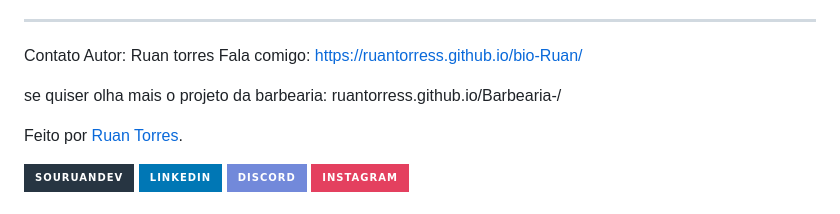
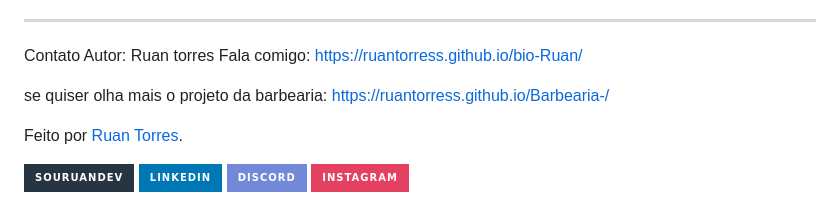
Before and after one commit to RuanTorress/Barbearia, a Markdown page: README.md, the part around the change. Rendered like a GitHub page; badges without logos.

```diff
--- a/README.md
+++ b/README.md
@@ -67,7 +67,7 @@ Autor: Ruan torres
 Fala comigo: https://ruantorress.github.io/bio-Ruan/
 
 se quiser
-olha mais  o projeto da barbearia:  ruantorress.github.io/Barbearia-/
+olha mais  o projeto da barbearia: https://ruantorress.github.io/Barbearia-/
 
  <p>
             Feito por
```
